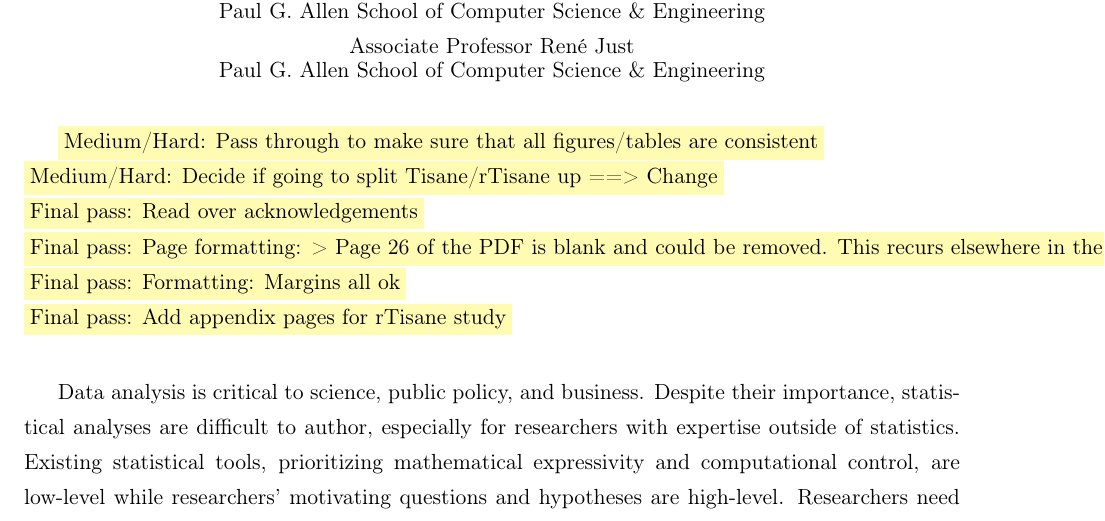
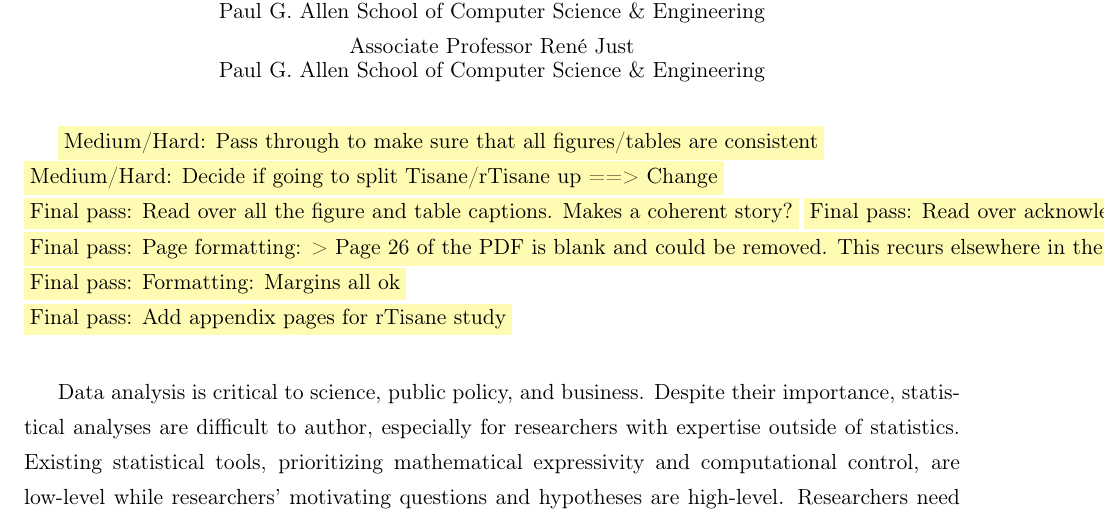
Before and after one commit to emjun/dissertation, a LaTeX thesis (dissertation.tex, which reads 01-abstract.tex): part of page 3 of 172, cut so that both start at the same text. Compiled offline with pdfLaTeX.

Commit message:
Add new final pass item

```diff
--- a/01-abstract.tex
+++ b/01-abstract.tex
@@ -29,6 +29,7 @@ of the Supervisory Committee:\\ %change to co-chair if co-advised
 
 \polish{Medium/Hard: Pass through to make sure that all figures/tables are consistent} \\
 \polish{Medium/Hard: Decide if going to split Tisane/rTisane up ==> Change} \\
+\polish{Final pass: Read over all the figure and table captions. Makes a coherent story?}
 \polish{Final pass: Read over acknowledgements} \\
 \polish{Final pass: Page formatting: > Page 26 of the PDF is blank and could be removed. This recurs elsewhere in the document (for example on page 50 and page 84). It's not clear to me if this is intentional.} \\
 \polish{Final pass: Formatting: Margins all ok} \\
```
Also changed, not shown: 3 other files.
